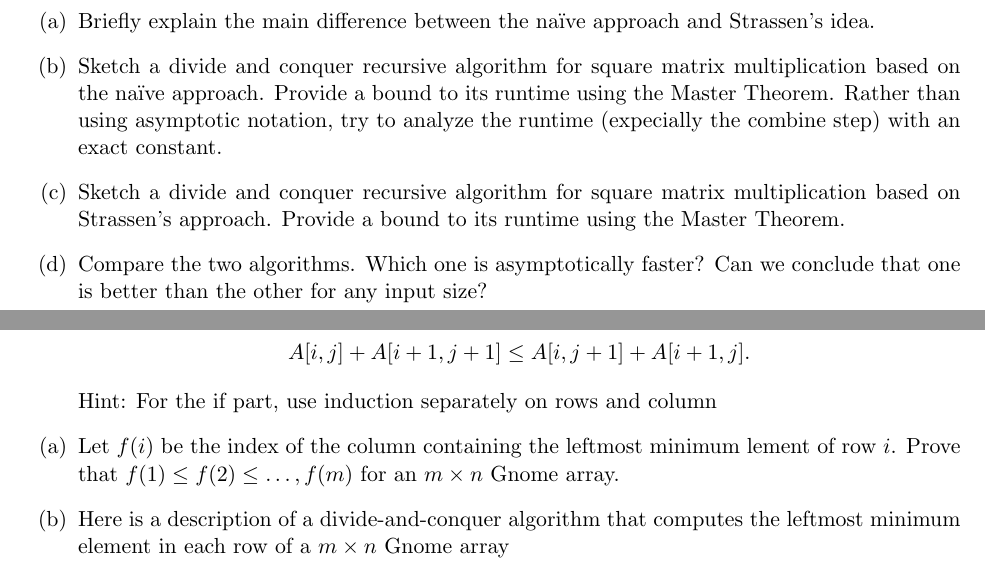
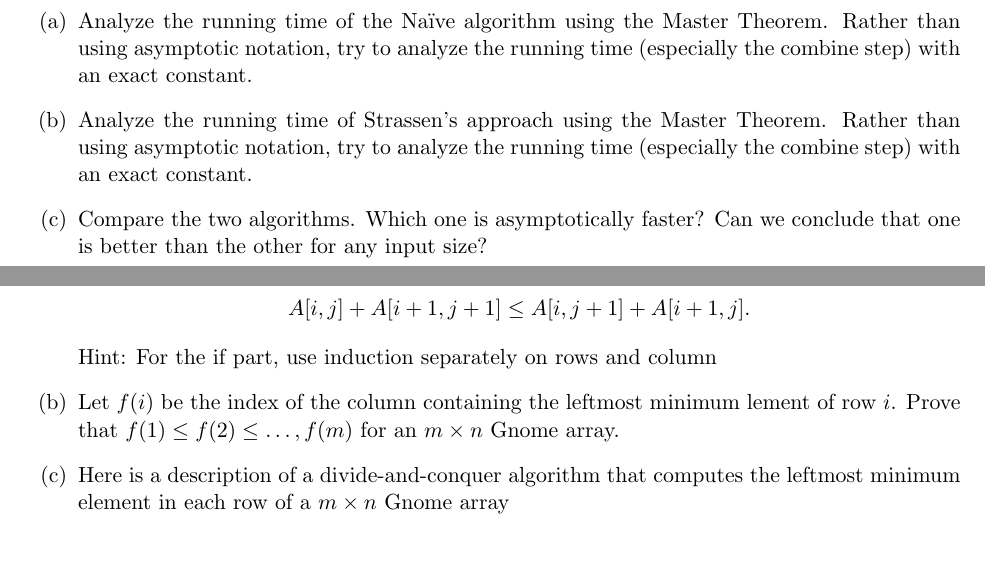
Before and after one commit to cs1570-2022/cs1570-2022.github.io, a LaTeX problem sheet (content/homeworks/hw5-2021.tex): two parts of pages 2 and 4 of 4, joined at a grey line, cut at the place of the change, the shorter picture padded with empty space. The pictures show the PDF file content/homeworks/hw5-2021.pdf that the author committed with the source.

Commit message:
update hw5

```diff
--- a/content/homeworks/hw5-2021.tex
+++ b/content/homeworks/hw5-2021.tex
@@ -70,9 +70,9 @@ Strassen instead noticed that it was possible to compute $C$ as follows:
 \end{align*}
 
 \begin{enumerate}[(a)]
-    \item Briefly explain the main difference between the naïve approach and Strassen’s idea.
-    \item Sketch a divide and conquer recursive algorithm for square matrix multiplication based on the naïve approach. Provide a bound to its runtime using the Master Theorem. Rather than using asymptotic notation, try to analyze the runtime (expecially the combine step) with an exact constant.
-    \item Sketch a divide and conquer recursive algorithm for square matrix multiplication based on Strassen’s approach. Provide a bound to its runtime using the Master Theorem.
+    % \item Briefly explain the main difference between the naïve approach and Strassen’s idea.
+    \item Analyze the running time of the Na\"ive algorithm using the Master Theorem. Rather than using asymptotic notation, try to analyze the running time (especially the combine step) with an exact constant.
+    \item Analyze the running time of  Strassen’s approach using the Master Theorem. Rather than using asymptotic notation, try to analyze the running time (especially the combine step) with an exact constant.
     \item Compare the two algorithms. Which one is asymptotically faster? Can we conclude that one is better than the other for any input size?
 \end{enumerate}
 \end{problem}
@@ -97,8 +97,8 @@ $$
 A[i,j]+A[i+1,j+1] \leq A[i,j+1]+A[i+1,j].
 $$
 Hint: For the if part, use induction separately on rows and column
-\item[(a)] Let $f(i)$ be the index of the column containing the leftmost minimum lement of row $i$. Prove that $f(1)\leq f(2)\leq \ldots, f(m)$ for an $m \times n$ Gnome array.
-    \item[(b)]Here is a description of a divide-and-conquer algorithm that computes the leftmost minimum element in each row of a $m\times n$ Gnome array
+\item[(b)] Let $f(i)$ be the index of the column containing the leftmost minimum lement of row $i$. Prove that $f(1)\leq f(2)\leq \ldots, f(m)$ for an $m \times n$ Gnome array.
+    \item[(c)]Here is a description of a divide-and-conquer algorithm that computes the leftmost minimum element in each row of a $m\times n$ Gnome array
     \begin{itemize}
         \item Construct a sub-array $A'$ of $A$ consisting of the even-numbered rows of $A$.
         \item Recursively invoke the algorithm to find the leftmost minimum for each row of $A'$.
```
Also changed, not shown: content/homeworks/hw5-2021.pdf, content/homeworks/hw5-2021.tex (2 more changed lines).
